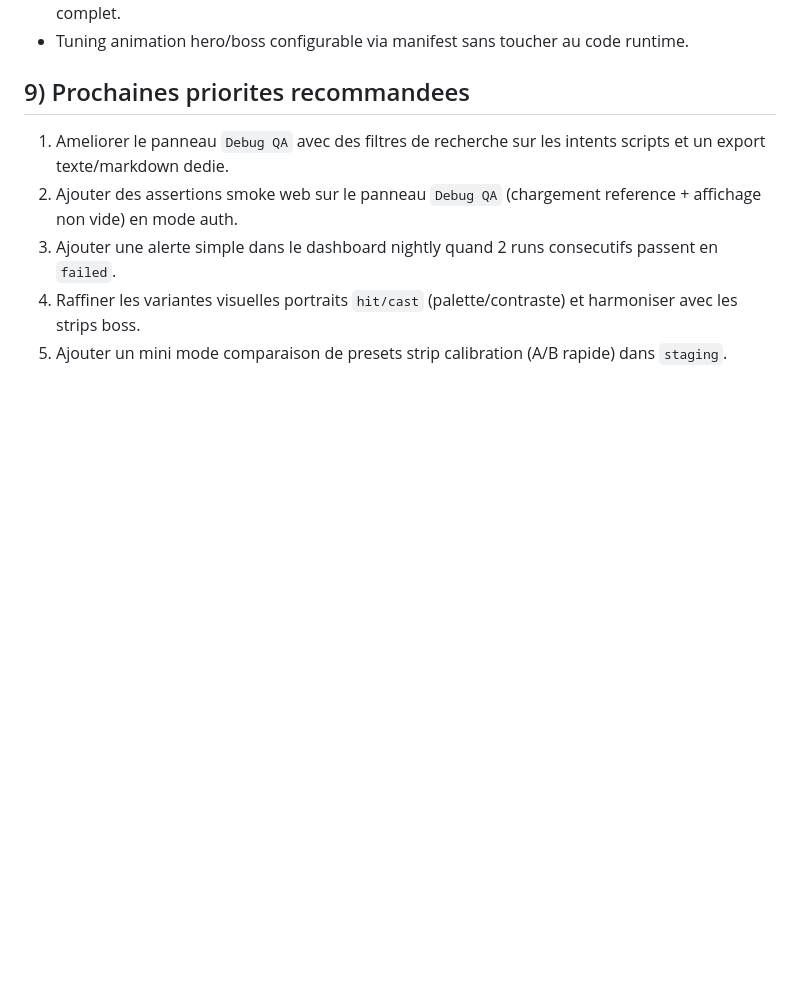
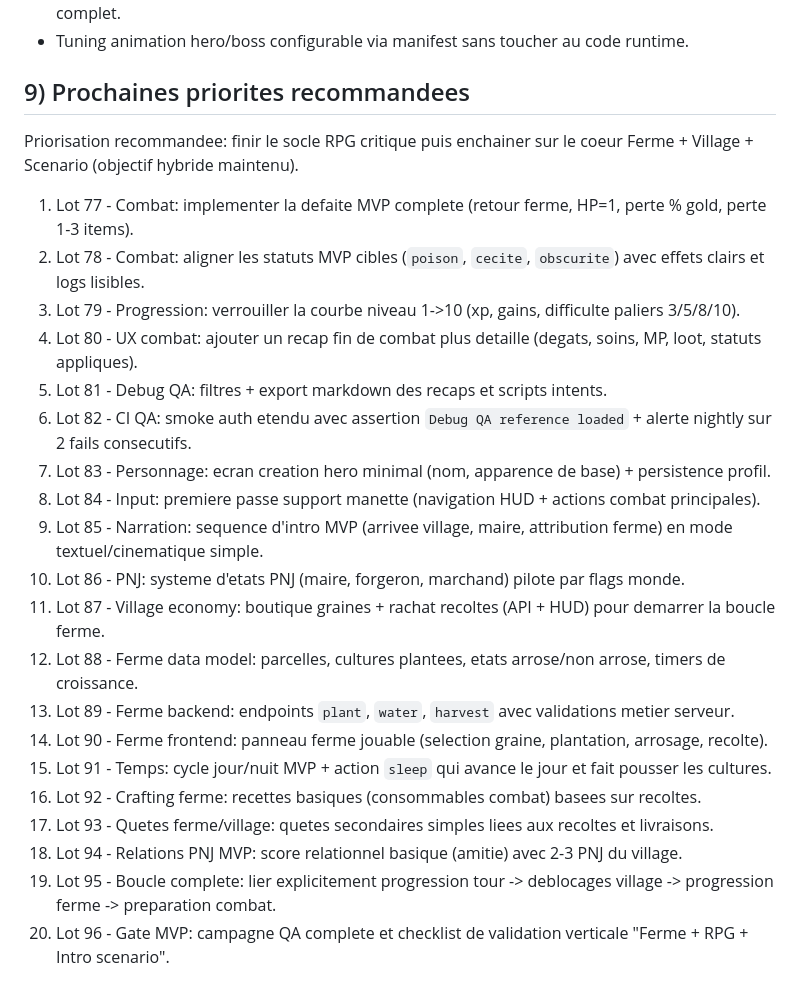
Before and after one commit to LegardLoic/Farm-RPG, a Markdown page: journal de bord.md, the part around the change. Rendered like a GitHub page; blank space fills up the shorter version.

Commit message:
docs(journal): expand next priorities to lots 77-96

```diff
--- a/journal de bord.md
+++ b/journal de bord.md
@@ -1153,8 +1153,25 @@ Ce document garde une trace claire de ce qui a ete construit, valide et deploie
 - Tuning animation hero/boss configurable via manifest sans toucher au code runtime.
 
 ## 9) Prochaines priorites recommandees
-1. Ameliorer le panneau `Debug QA` avec des filtres de recherche sur les intents scripts et un export texte/markdown dedie.
-2. Ajouter des assertions smoke web sur le panneau `Debug QA` (chargement reference + affichage non vide) en mode auth.
-3. Ajouter une alerte simple dans le dashboard nightly quand 2 runs consecutifs passent en `failed`.
-4. Raffiner les variantes visuelles portraits `hit/cast` (palette/contraste) et harmoniser avec les strips boss.
-5. Ajouter un mini mode comparaison de presets strip calibration (A/B rapide) dans `staging`.
+Priorisation recommandee: finir le socle RPG critique puis enchainer sur le coeur Ferme + Village + Scenario (objectif hybride maintenu).
+
+1. Lot 77 - Combat: implementer la defaite MVP complete (retour ferme, HP=1, perte % gold, perte 1-3 items).
+2. Lot 78 - Combat: aligner les statuts MVP cibles (`poison`, `cecite`, `obscurite`) avec effets clairs et logs lisibles.
+3. Lot 79 - Progression: verrouiller la courbe niveau 1->10 (xp, gains, difficulte paliers 3/5/8/10).
+4. Lot 80 - UX combat: ajouter un recap fin de combat plus detaille (degats, soins, MP, loot, statuts appliques).
+5. Lot 81 - Debug QA: filtres + export markdown des recaps et scripts intents.
+6. Lot 82 - CI QA: smoke auth etendu avec assertion `Debug QA reference loaded` + alerte nightly sur 2 fails consecutifs.
+7. Lot 83 - Personnage: ecran creation hero minimal (nom, apparence de base) + persistence profil.
+8. Lot 84 - Input: premiere passe support manette (navigation HUD + actions combat principales).
+9. Lot 85 - Narration: sequence d'intro MVP (arrivee village, maire, attribution ferme) en mode textuel/cinematique simple.
+10. Lot 86 - PNJ: systeme d'etats PNJ (maire, forgeron, marchand) pilote par flags monde.
+11. Lot 87 - Village economy: boutique graines + rachat recoltes (API + HUD) pour demarrer la boucle ferme.
+12. Lot 88 - Ferme data model: parcelles, cultures plantees, etats arrose/non arrose, timers de croissance.
+13. Lot 89 - Ferme backend: endpoints `plant`, `water`, `harvest` avec validations metier serveur.
+14. Lot 90 - Ferme frontend: panneau ferme jouable (selection graine, plantation, arrosage, recolte).
+15. Lot 91 - Temps: cycle jour/nuit MVP + action `sleep` qui avance le jour et fait pousser les cultures.
+16. Lot 92 - Crafting ferme: recettes basiques (consommables combat) basees sur recoltes.
+17. Lot 93 - Quetes ferme/village: quetes secondaires simples liees aux recoltes et livraisons.
+18. Lot 94 - Relations PNJ MVP: score relationnel basique (amitie) avec 2-3 PNJ du village.
+19. Lot 95 - Boucle complete: lier explicitement progression tour -> deblocages village -> progression ferme -> preparation combat.
+20. Lot 96 - Gate MVP: campagne QA complete et checklist de validation verticale "Ferme + RPG + Intro scenario".
```
